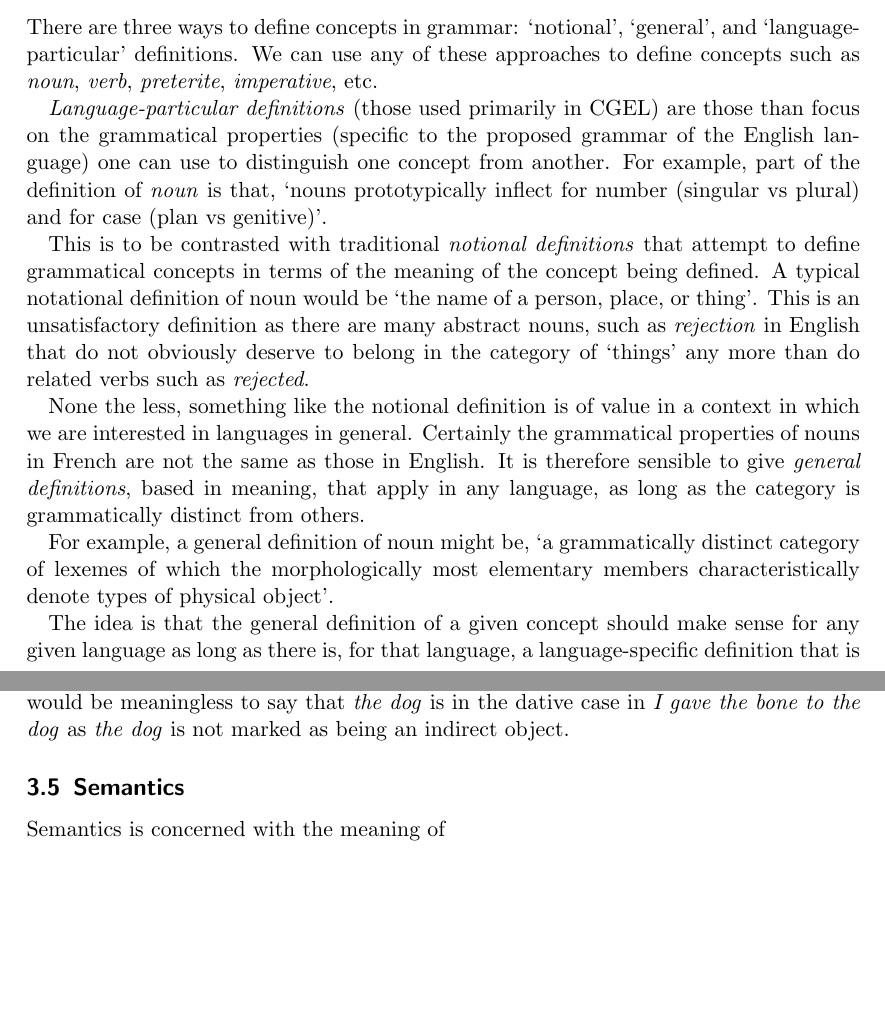
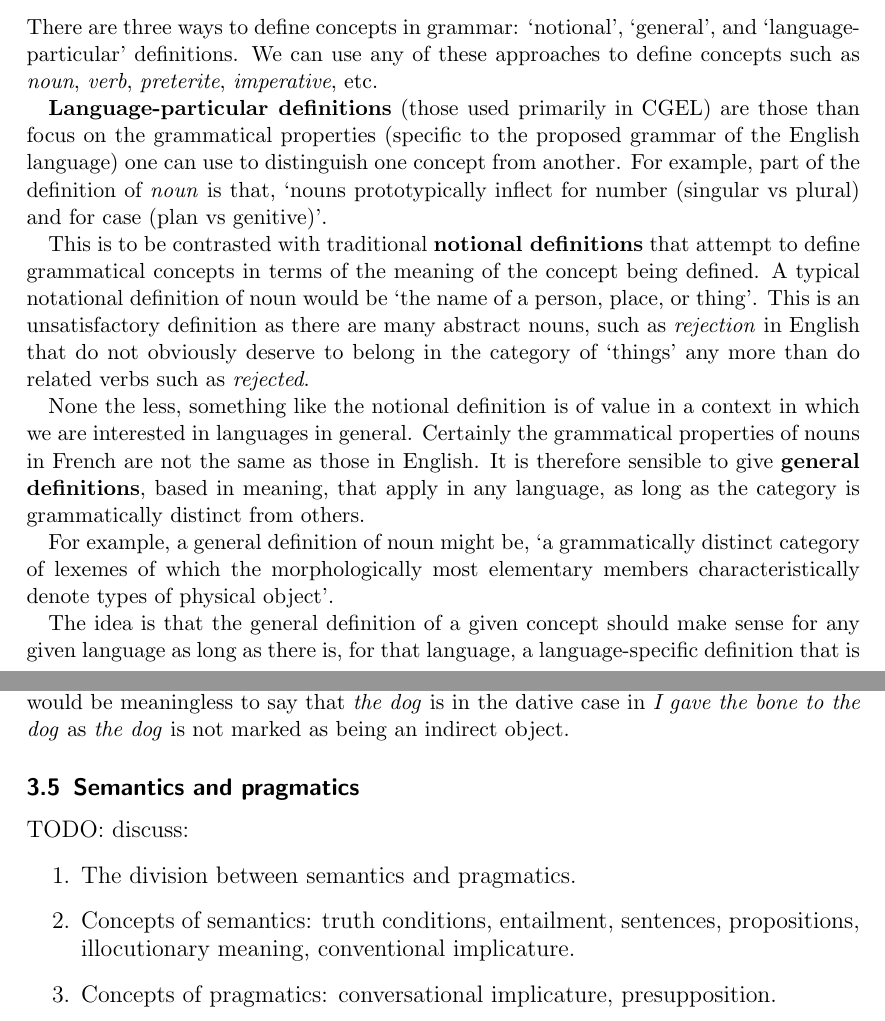
Before and after one commit to gihanmarasingha/cambridge_grammar_of_the_english_language, a LaTeX document (cambridge_grammar.tex): two parts of pages 6 and 7 of 7, joined at a grey line, cut so that both start at the same text, the shorter picture padded with empty space. Compiled offline with pdfLaTeX.

Commit message:
write a skeleton for semantics and pragmatics

```diff
--- a/cambridge_grammar.tex
+++ b/cambridge_grammar.tex
@@ -262,12 +262,12 @@ There are three ways to define concepts in grammar: `notional', `general', and `
 definitions. We can use any of these approaches to define concepts such as \emph{noun}, \emph{verb},
 \emph{preterite}, \emph{imperative}, etc.
 
-\emph{Language-particular definitions} (those used primarily in CGEL) are those than focus on the
+\textbf{Language-particular definitions} (those used primarily in CGEL) are those than focus on the
 grammatical properties (specific to the proposed grammar of the English language) one can use to
 distinguish one concept from another. For example, part of the definition of \emph{noun} is that,
 `nouns prototypically inflect for number (singular vs plural) and for case (plan vs genitive)'.
 
-This is to be contrasted with traditional \emph{notional definitions} that attempt to define
+This is to be contrasted with traditional \textbf{notional definitions} that attempt to define
 grammatical concepts in terms of the meaning of the concept being defined. A typical notational
 definition of noun would be `the name of a person, place, or thing'. This is an unsatisfactory
 definition as there are many abstract nouns, such as \emph{rejection} in English that do not
@@ -276,7 +276,7 @@ obviously deserve to belong in the category of `things' any more than do related
 
 None the less, something like the notional definition is of value in a context in which we are
 interested in languages in general. Certainly the grammatical properties of nouns in French are not
-the same as those in English. It is therefore sensible to give \emph{general definitions}, based in
+the same as those in English. It is therefore sensible to give \textbf{general definitions}, based in
 meaning, that apply in any language, as long as the category is grammatically distinct from others.
 
 For example, a general definition of noun might be, `a grammatically distinct category of lexemes of
@@ -293,8 +293,15 @@ indirect objects in English, they are not inflected. For instance, it would be m
 that \emph{the dog} is in the dative case in \emph{I gave the bone to the dog} as \emph{the dog} is
 not marked as being an indirect object.
 
-\subsection{Semantics}
+\subsection{Semantics and pragmatics}
 
-Semantics is concerned with the meaning of
+\large{TODO:} discuss:
+\begin{enumerate}
+    \item The division between semantics and pragmatics.
+    \item Concepts of semantics: truth conditions, entailment, sentences, propositions,
+	illocutionary meaning, conventional implicature.
+    \item Concepts of pragmatics: conversational implicature, presupposition.
+\end{enumerate}
+
 
 \end{document}
```
Also changed, not shown: cambridge_grammar.pdf.
